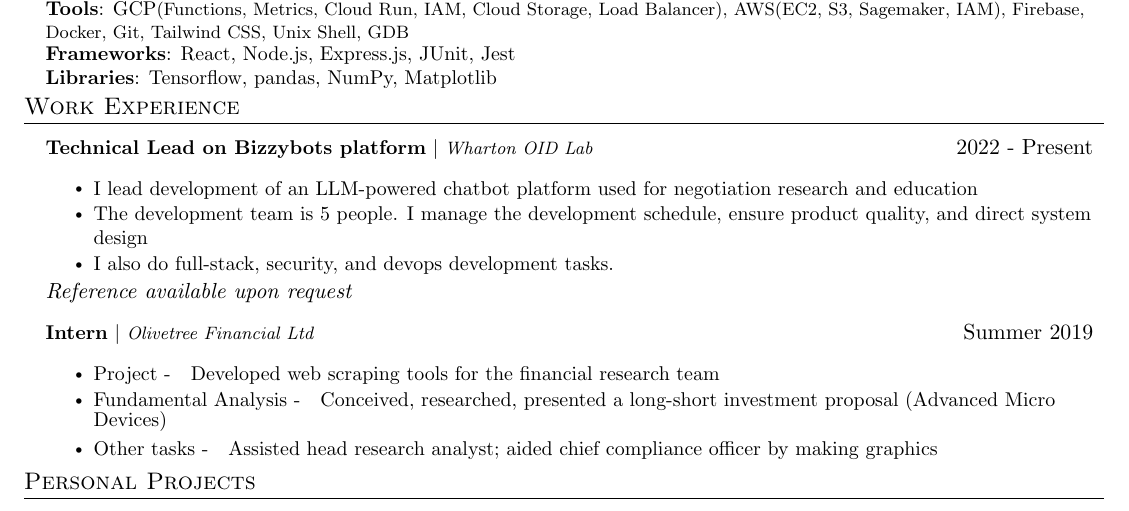
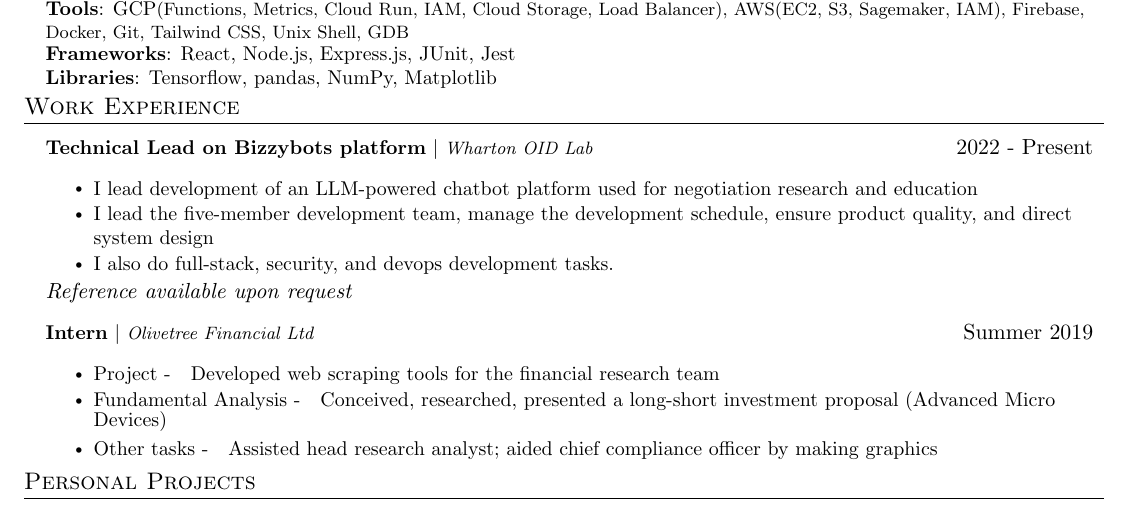
Before and after one commit to brianbob12/CV, a LaTeX CV (CV.tex): part of the page, cut so that both start at the same text. Compiled offline with pdfLaTeX.

Commit message:
wording change

```diff
--- a/CV.tex
+++ b/CV.tex
@@ -159,7 +159,7 @@
           {\textbf{Technical Lead on Bizzybots platform} $|$ \footnotesize\emph{Wharton OID Lab}\vspace{8pt}}{2022 - Present}
           \resumeItemListStart
             \resumeItem{I lead development of an LLM-powered chatbot platform used for negotiation research and education}
-            \resumeItem{The development team is 5 people. I manage the development schedule, ensure product quality, and direct system design}
+            \resumeItem{I lead the five-member development team, manage the development schedule, ensure product quality, and direct system design}
             \resumeItem{I also do full-stack, security, and devops development tasks.}
           \resumeItemListEnd
           {\textit{Reference available upon request}}{}
```
Also changed, not shown: CV.pdf, 3 other files.
